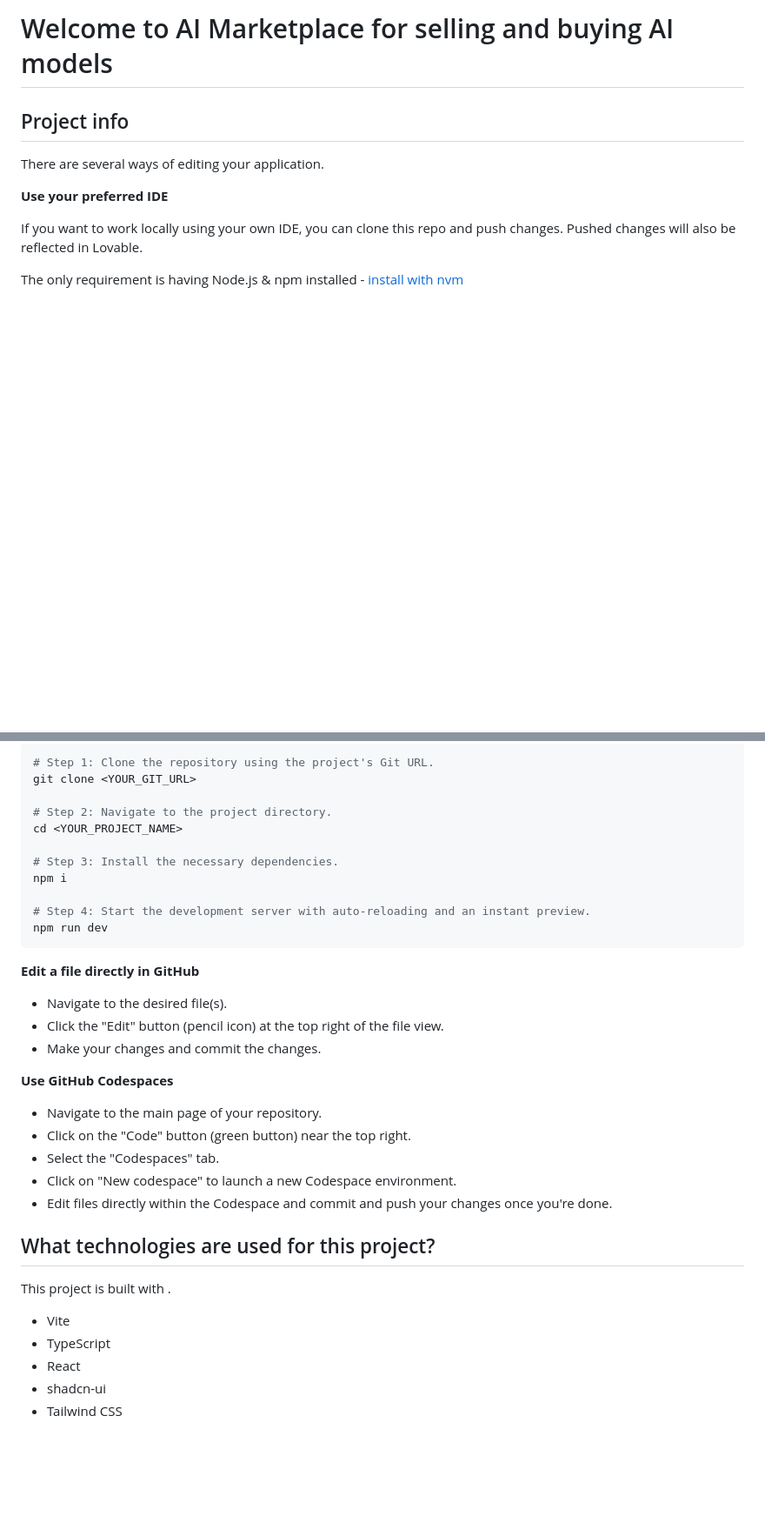
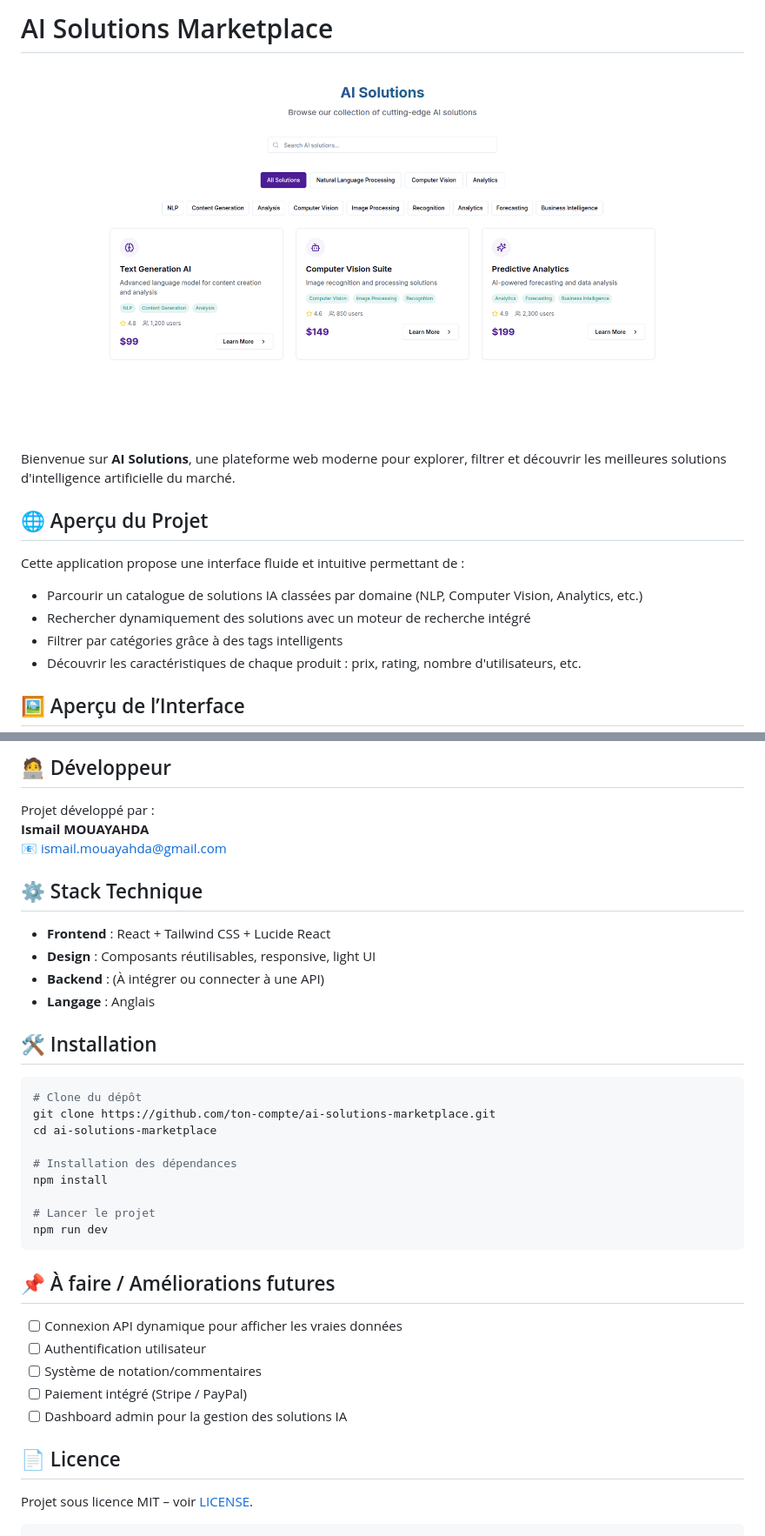
Before and after one commit to ghostland-dev/Master-AI-MarketPlace-App-01, a Markdown page: README.md, 2 parts joined by grey strips. Shown at 87% size. Rendered like a GitHub page; pictures changed too: image.png (added); blank space fills up the shorter version.

Commit message:
updated: fixed readmefile

````diff
--- a/README.md
+++ b/README.md
@@ -1,12 +1,16 @@
-# Welcome to  AI Marketplace for selling and buying AI models
+# AI Solutions Marketplace
+![alt text](image.png)
 
-## Project info
+Bienvenue sur **AI Solutions**, une plateforme web moderne pour explorer, filtrer et découvrir les meilleures solutions d'intelligence artificielle du marché.
 
-There are several ways of editing your application.
+## 🌐 Aperçu du Projet
 
-**Use your preferred IDE**
+Cette application propose une interface fluide et intuitive permettant de :
 
-If you want to work locally using your own IDE, you can clone this repo and push changes. Pushed changes will also be reflected in Lovable.
+- Parcourir un catalogue de solutions IA classées par domaine (NLP, Computer Vision, Analytics, etc.)
+- Rechercher dynamiquement des solutions avec un moteur de recherche intégré
+- Filtrer par catégories grâce à des tags intelligents
+- Découvrir les caractéristiques de chaque produit : prix, rating, nombre d'utilisateurs, etc.
 
-The only requirement is having Node.js & npm installed - [install with nvm](https://github.com/nvm-sh/nvm#installing-and-updating)
+## 🖼️ Aperçu de l’Interface
 
@@ -14,38 +18,40 @@ Follow these steps:
 
-```sh
-# Step 1: Clone the repository using the project's Git URL.
-git clone <YOUR_GIT_URL>
+## 🧑‍💻 Développeur
 
-# Step 2: Navigate to the project directory.
-cd <YOUR_PROJECT_NAME>
+Projet développé par :
+**Ismail MOUAYAHDA**
+📧 ismail.mouayahda@gmail.com
 
-# Step 3: Install the necessary dependencies.
-npm i
+## ⚙️ Stack Technique
 
-# Step 4: Start the development server with auto-reloading and an instant preview.
+- **Frontend** : React + Tailwind CSS + Lucide React
+- **Design** : Composants réutilisables, responsive, light UI
+- **Backend** : (À intégrer ou connecter à une API)
+- **Langage** : Anglais
+
+## 🛠️ Installation
+
+```bash
+# Clone du dépôt
+git clone https://github.com/ton-compte/ai-solutions-marketplace.git
+cd ai-solutions-marketplace
+
+# Installation des dépendances
+npm install
+
+# Lancer le projet
 npm run dev
 ```
 
-**Edit a file directly in GitHub**
+## 📌 À faire / Améliorations futures
 
-- Navigate to the desired file(s).
-- Click the "Edit" button (pencil icon) at the top right of the file view.
-- Make your changes and commit the changes.
+- [ ] Connexion API dynamique pour afficher les vraies données
+- [ ] Authentification utilisateur
+- [ ] Système de notation/commentaires
+- [ ] Paiement intégré (Stripe / PayPal)
+- [ ] Dashboard admin pour la gestion des solutions IA
 
-**Use GitHub Codespaces**
+## 📄 Licence
 
-- Navigate to the main page of your repository.
-- Click on the "Code" button (green button) near the top right.
-- Select the "Codespaces" tab.
-- Click on "New codespace" to launch a new Codespace environment.
-- Edit files directly within the Codespace and commit and push your changes once you're done.
-
-## What technologies are used for this project?
-
-This project is built with .
-
-- Vite
-- TypeScript
-- React
-- shadcn-ui
-- Tailwind CSS
+Projet sous licence MIT – voir [LICENSE](./LICENSE).
+```
````
Also changed, not shown: other parts of README.md (+1 -1 lines).
